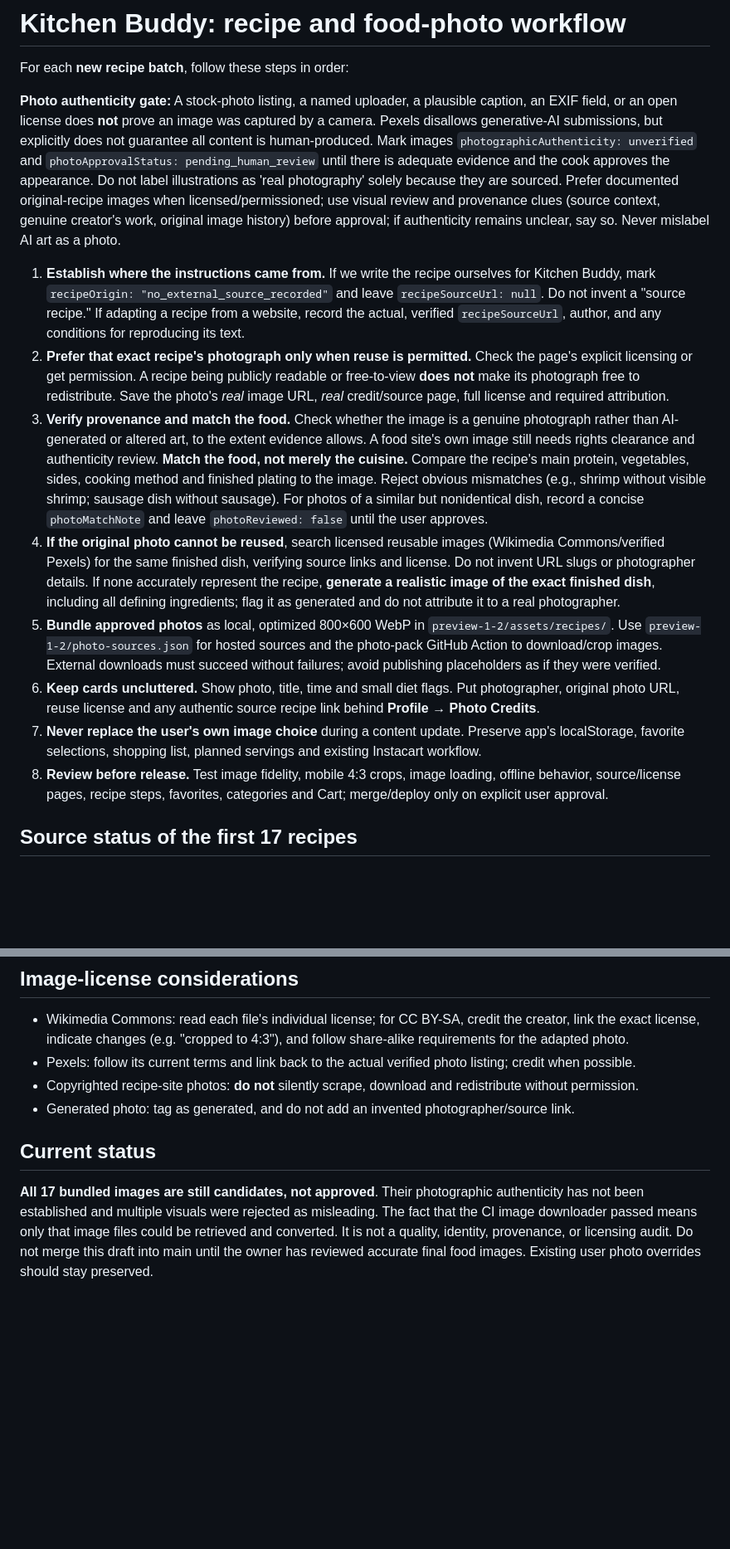
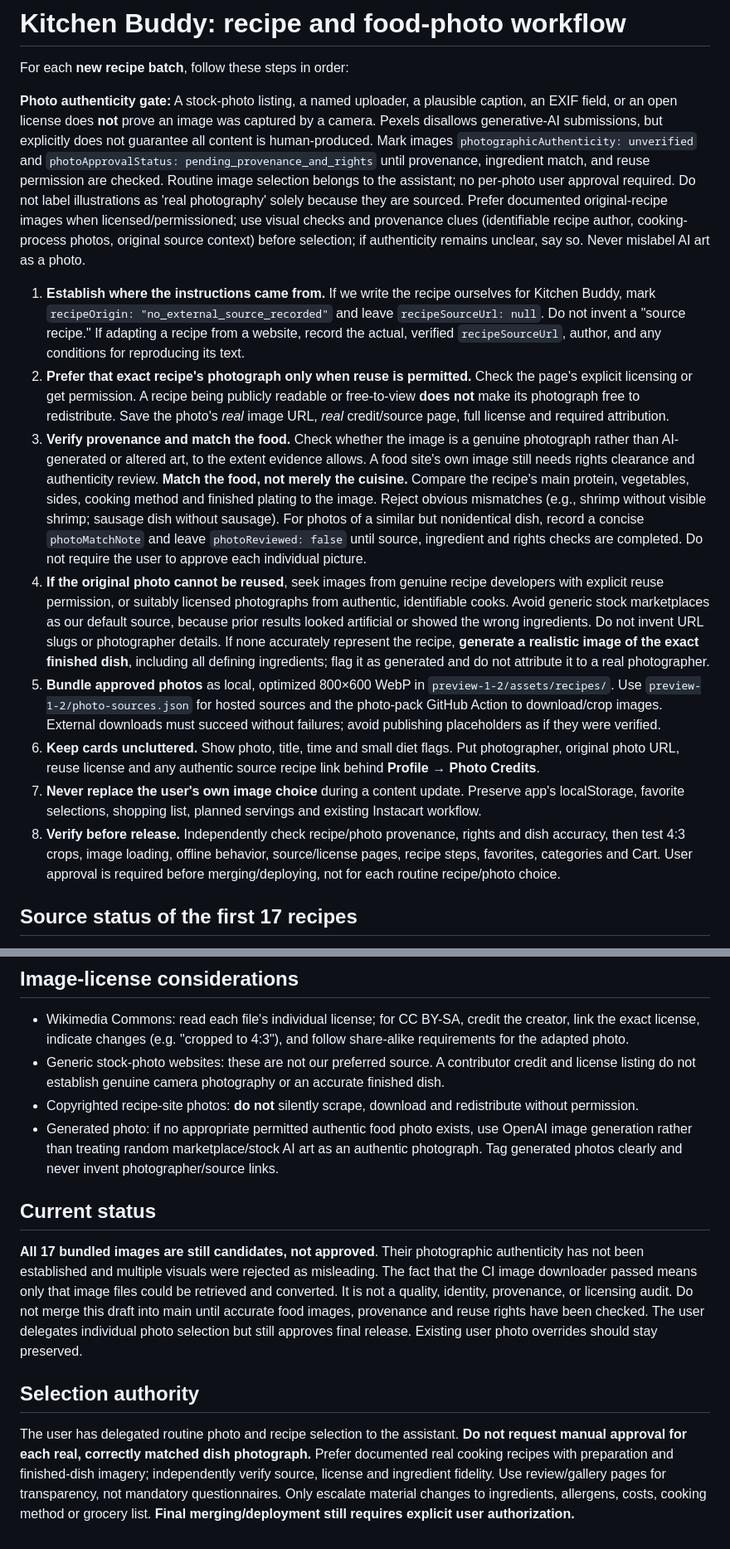
Before and after one commit to hydrox420/Cooking-buddy, a Markdown page: preview-1-2/RECIPE_PHOTO_WORKFLOW.md, 2 parts joined by grey strips. Shown at 83% size. Drawn GitHub-style; blank space fills up the shorter version.

Commit message:
Delegate recipe-photo selection and require source/license verification instead of per-photo approval

```diff
--- a/preview-1-2/RECIPE_PHOTO_WORKFLOW.md
+++ b/preview-1-2/RECIPE_PHOTO_WORKFLOW.md
@@ -2,17 +2,17 @@
 
 For each **new recipe batch**, follow these steps in order:
 
-**Photo authenticity gate:** A stock-photo listing, a named uploader, a plausible caption, an EXIF field, or an open license does **not** prove an image was captured by a camera. Pexels disallows generative-AI submissions, but explicitly does not guarantee all content is human-produced. Mark images `photographicAuthenticity: unverified` and `photoApprovalStatus: pending_human_review` until there is adequate evidence and the cook approves the appearance. Do not label illustrations as 'real photography' solely because they are sourced. Prefer documented original-recipe images when licensed/permissioned; use visual review and provenance clues (source context, genuine creator's work, original image history) before approval; if authenticity remains unclear, say so. Never mislabel AI art as a photo.
+**Photo authenticity gate:** A stock-photo listing, a named uploader, a plausible caption, an EXIF field, or an open license does **not** prove an image was captured by a camera. Pexels disallows generative-AI submissions, but explicitly does not guarantee all content is human-produced. Mark images `photographicAuthenticity: unverified` and `photoApprovalStatus: pending_provenance_and_rights` until provenance, ingredient match, and reuse permission are checked. Routine image selection belongs to the assistant; no per-photo user approval required. Do not label illustrations as 'real photography' solely because they are sourced. Prefer documented original-recipe images when licensed/permissioned; use visual checks and provenance clues (identifiable recipe author, cooking-process photos, original source context) before selection; if authenticity remains unclear, say so. Never mislabel AI art as a photo.
 
 
 1. **Establish where the instructions came from.** If we write the recipe ourselves for Kitchen Buddy, mark `recipeOrigin: "no_external_source_recorded"` and leave `recipeSourceUrl: null`. Do not invent a "source recipe." If adapting a recipe from a website, record the actual, verified `recipeSourceUrl`, author, and any conditions for reproducing its text.
 2. **Prefer that exact recipe's photograph only when reuse is permitted.** Check the page's explicit licensing or get permission. A recipe being publicly readable or free-to-view **does not** make its photograph free to redistribute. Save the photo's *real* image URL, *real* credit/source page, full license and required attribution.
-3. **Verify provenance and match the food.** Check whether the image is a genuine photograph rather than AI-generated or altered art, to the extent evidence allows. A food site's own image still needs rights clearance and authenticity review. **Match the food, not merely the cuisine.** Compare the recipe's main protein, vegetables, sides, cooking method and finished plating to the image. Reject obvious mismatches (e.g., shrimp without visible shrimp; sausage dish without sausage). For photos of a similar but nonidentical dish, record a concise `photoMatchNote` and leave `photoReviewed: false` until the user approves.
-4. **If the original photo cannot be reused**, search licensed reusable images (Wikimedia Commons/verified Pexels) for the same finished dish, verifying source links and license. Do not invent URL slugs or photographer details. If none accurately represent the recipe, **generate a realistic image of the exact finished dish**, including all defining ingredients; flag it as generated and do not attribute it to a real photographer.
+3. **Verify provenance and match the food.** Check whether the image is a genuine photograph rather than AI-generated or altered art, to the extent evidence allows. A food site's own image still needs rights clearance and authenticity review. **Match the food, not merely the cuisine.** Compare the recipe's main protein, vegetables, sides, cooking method and finished plating to the image. Reject obvious mismatches (e.g., shrimp without visible shrimp; sausage dish without sausage). For photos of a similar but nonidentical dish, record a concise `photoMatchNote` and leave `photoReviewed: false` until source, ingredient and rights checks are completed. Do not require the user to approve each individual picture.
+4. **If the original photo cannot be reused**, seek images from genuine recipe developers with explicit reuse permission, or suitably licensed photographs from authentic, identifiable cooks. Avoid generic stock marketplaces as our default source, because prior results looked artificial or showed the wrong ingredients. Do not invent URL slugs or photographer details. If none accurately represent the recipe, **generate a realistic image of the exact finished dish**, including all defining ingredients; flag it as generated and do not attribute it to a real photographer.
 5. **Bundle approved photos** as local, optimized 800×600 WebP in `preview-1-2/assets/recipes/`. Use `preview-1-2/photo-sources.json` for hosted sources and the photo-pack GitHub Action to download/crop images. External downloads must succeed without failures; avoid publishing placeholders as if they were verified.
 6. **Keep cards uncluttered.** Show photo, title, time and small diet flags. Put photographer, original photo URL, reuse license and any authentic source recipe link behind **Profile → Photo Credits**.
 7. **Never replace the user's own image choice** during a content update. Preserve app's localStorage, favorite selections, shopping list, planned servings and existing Instacart workflow.
-8. **Review before release.** Test image fidelity, mobile 4:3 crops, image loading, offline behavior, source/license pages, recipe steps, favorites, categories and Cart; merge/deploy only on explicit user approval.
+8. **Verify before release.** Independently check recipe/photo provenance, rights and dish accuracy, then test 4:3 crops, image loading, offline behavior, source/license pages, recipe steps, favorites, categories and Cart. User approval is required before merging/deploying, not for each routine recipe/photo choice.
 
 ## Source status of the first 17 recipes
 
@@ -23,10 +23,14 @@ For any future import, save `recipeSourceUrl` on the recipe if known; keep photo
 ## Image-license considerations
 
 - Wikimedia Commons: read each file's individual license; for CC BY-SA, credit the creator, link the exact license, indicate changes (e.g. "cropped to 4:3"), and follow share-alike requirements for the adapted photo.
-- Pexels: follow its current terms and link back to the actual verified photo listing; credit when possible.
+- Generic stock-photo websites: these are not our preferred source. A contributor credit and license listing do not establish genuine camera photography or an accurate finished dish.
 - Copyrighted recipe-site photos: **do not** silently scrape, download and redistribute without permission.
-- Generated photo: tag as generated, and do not add an invented photographer/source link.
+- Generated photo: if no appropriate permitted authentic food photo exists, use OpenAI image generation rather than treating random marketplace/stock AI art as an authentic photograph. Tag generated photos clearly and never invent photographer/source links.
 
 ## Current status
 
-**All 17 bundled images are still candidates, not approved**. Their photographic authenticity has not been established and multiple visuals were rejected as misleading. The fact that the CI image downloader passed means only that image files could be retrieved and converted. It is not a quality, identity, provenance, or licensing audit. Do not merge this draft into main until the owner has reviewed accurate final food images. Existing user photo overrides should stay preserved.
+**All 17 bundled images are still candidates, not approved**. Their photographic authenticity has not been established and multiple visuals were rejected as misleading. The fact that the CI image downloader passed means only that image files could be retrieved and converted. It is not a quality, identity, provenance, or licensing audit. Do not merge this draft into main until accurate food images, provenance and reuse rights have been checked. The user delegates individual photo selection but still approves final release. Existing user photo overrides should stay preserved.
+
+## Selection authority
+
+The user has delegated routine photo and recipe selection to the assistant. **Do not request manual approval for each real, correctly matched dish photograph.** Prefer documented real cooking recipes with preparation and finished-dish imagery; independently verify source, license and ingredient fidelity. Use review/gallery pages for transparency, not mandatory questionnaires. Only escalate material changes to ingredients, allergens, costs, cooking method or grocery list. **Final merging/deployment still requires explicit user authorization.**
```
